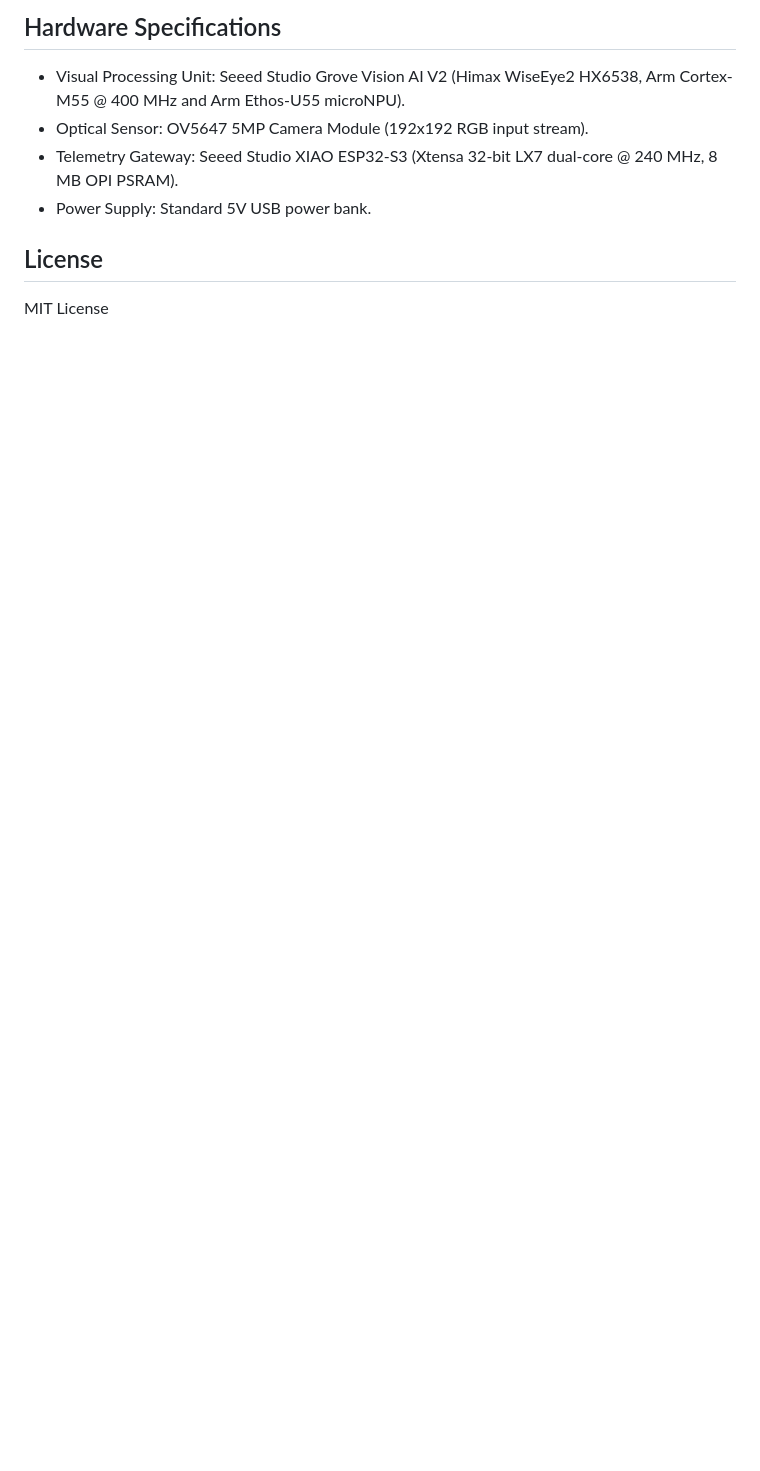
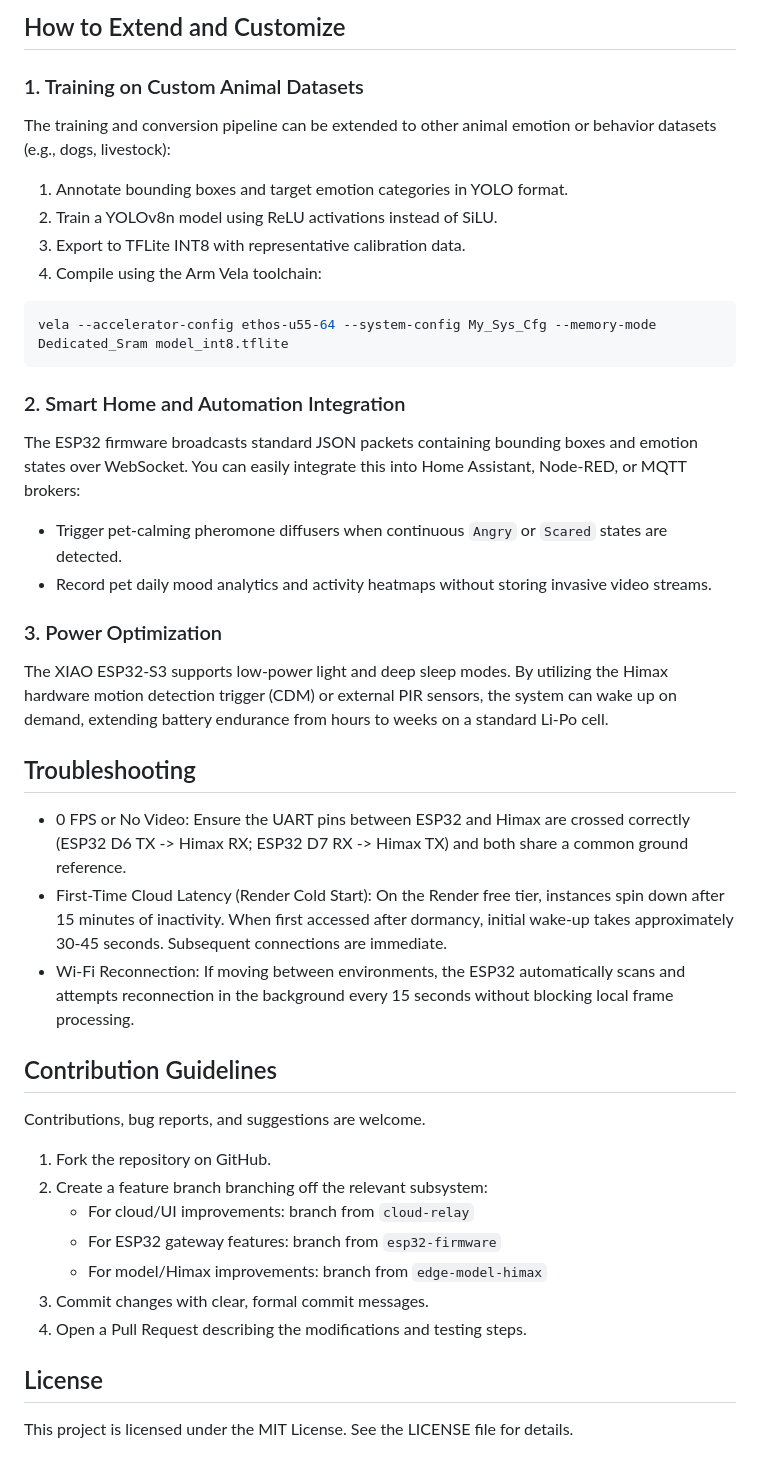
Before and after one commit to xushiexpresso15/Cat_Emotion, a Markdown page: README.md, the part around one of its changes. GitHub-like rendering; blank space fills up the shorter version.

````diff
--- a/README.md
+++ b/README.md
@@ -33,9 +106,38 @@ To maintain modularity and allow independent deployment of each subsystem, this
 
-## Hardware Specifications
-- Visual Processing Unit: Seeed Studio Grove Vision AI V2 (Himax WiseEye2 HX6538, Arm Cortex-M55 @ 400 MHz and Arm Ethos-U55 microNPU).
-- Optical Sensor: OV5647 5MP Camera Module (192x192 RGB input stream).
-- Telemetry Gateway: Seeed Studio XIAO ESP32-S3 (Xtensa 32-bit LX7 dual-core @ 240 MHz, 8 MB OPI PSRAM).
-- Power Supply: Standard 5V USB power bank.
+## How to Extend and Customize
+
+### 1. Training on Custom Animal Datasets
+The training and conversion pipeline can be extended to other animal emotion or behavior datasets (e.g., dogs, livestock):
+1. Annotate bounding boxes and target emotion categories in YOLO format.
+2. Train a YOLOv8n model using ReLU activations instead of SiLU.
+3. Export to TFLite INT8 with representative calibration data.
+4. Compile using the Arm Vela toolchain:
+```bash
+vela --accelerator-config ethos-u55-64 --system-config My_Sys_Cfg --memory-mode Dedicated_Sram model_int8.tflite
+```
+
+### 2. Smart Home and Automation Integration
+The ESP32 firmware broadcasts standard JSON packets containing bounding boxes and emotion states over WebSocket. You can easily integrate this into Home Assistant, Node-RED, or MQTT brokers:
+- Trigger pet-calming pheromone diffusers when continuous `Angry` or `Scared` states are detected.
+- Record pet daily mood analytics and activity heatmaps without storing invasive video streams.
+
+### 3. Power Optimization
+The XIAO ESP32-S3 supports low-power light and deep sleep modes. By utilizing the Himax hardware motion detection trigger (CDM) or external PIR sensors, the system can wake up on demand, extending battery endurance from hours to weeks on a standard Li-Po cell.
+
+## Troubleshooting
+- 0 FPS or No Video: Ensure the UART pins between ESP32 and Himax are crossed correctly (ESP32 D6 TX -> Himax RX; ESP32 D7 RX -> Himax TX) and both share a common ground reference.
+- First-Time Cloud Latency (Render Cold Start): On the Render free tier, instances spin down after 15 minutes of inactivity. When first accessed after dormancy, initial wake-up takes approximately 30-45 seconds. Subsequent connections are immediate.
+- Wi-Fi Reconnection: If moving between environments, the ESP32 automatically scans and attempts reconnection in the background every 15 seconds without blocking local frame processing.
+
+## Contribution Guidelines
+Contributions, bug reports, and suggestions are welcome.
+1. Fork the repository on GitHub.
+2. Create a feature branch branching off the relevant subsystem:
+   - For cloud/UI improvements: branch from `cloud-relay`
+   - For ESP32 gateway features: branch from `esp32-firmware`
+   - For model/Himax improvements: branch from `edge-model-himax`
+3. Commit changes with clear, formal commit messages.
+4. Open a Pull Request describing the modifications and testing steps.
 
 ## License
-MIT License
+This project is licensed under the MIT License. See the LICENSE file for details.
````
Also changed, not shown: other parts of README.md (+99 -26 lines).
